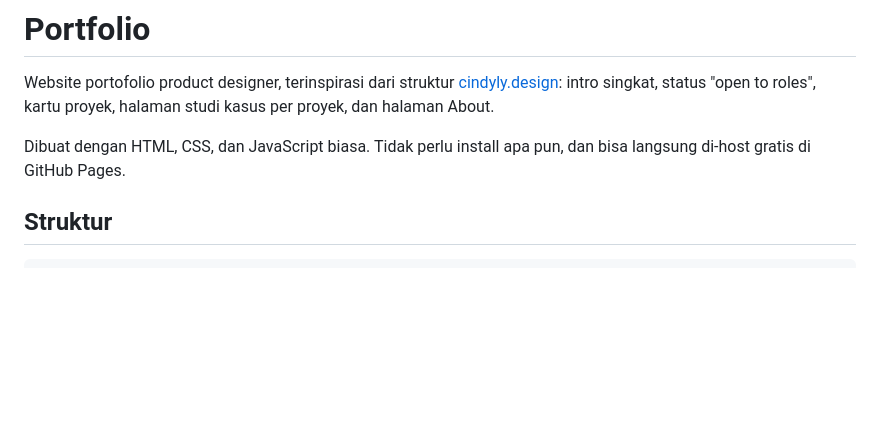
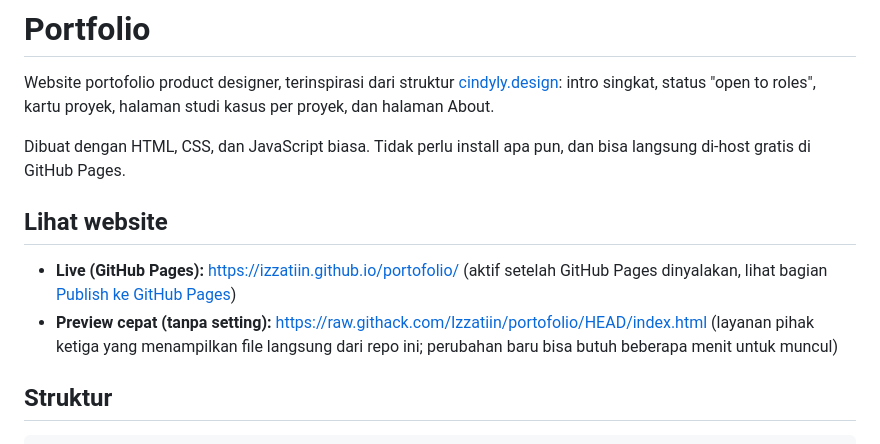
Before and after one commit to Izzatiin/portofolio, a Markdown page: README.md, the part around the change. Rendered like a GitHub page; blank space fills up the shorter version.

Commit message:
Add live site and preview links to README

```diff
--- a/README.md
+++ b/README.md
@@ -3,6 +3,13 @@
 Website portofolio product designer, terinspirasi dari struktur [cindyly.design](https://www.cindyly.design/): intro singkat, status "open to roles", kartu proyek, halaman studi kasus per proyek, dan halaman About.
 
 Dibuat dengan HTML, CSS, dan JavaScript biasa. Tidak perlu install apa pun, dan bisa langsung di-host gratis di GitHub Pages.
+
+## Lihat website
+
+- **Live (GitHub Pages):** https://izzatiin.github.io/portofolio/
+  (aktif setelah GitHub Pages dinyalakan, lihat bagian [Publish ke GitHub Pages](#publish-ke-github-pages))
+- **Preview cepat (tanpa setting):** https://raw.githack.com/Izzatiin/portofolio/HEAD/index.html
+  (layanan pihak ketiga yang menampilkan file langsung dari repo ini; perubahan baru bisa butuh beberapa menit untuk muncul)
 
 ## Struktur
 
```
